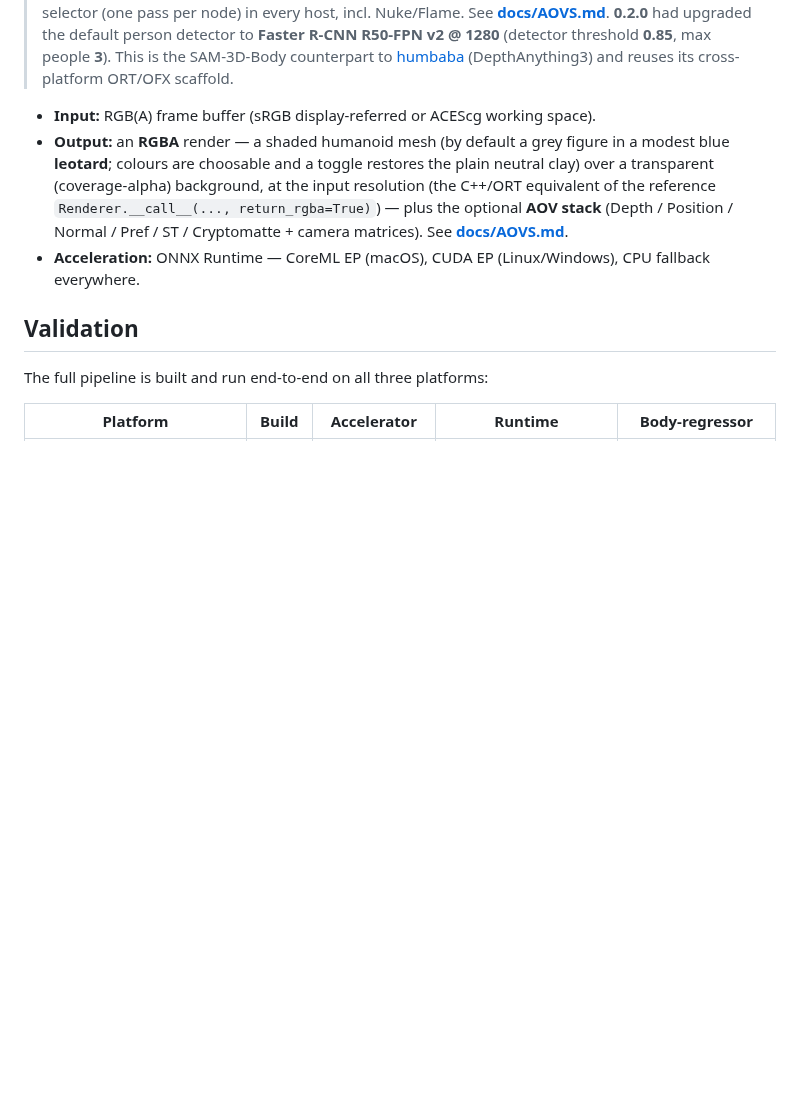
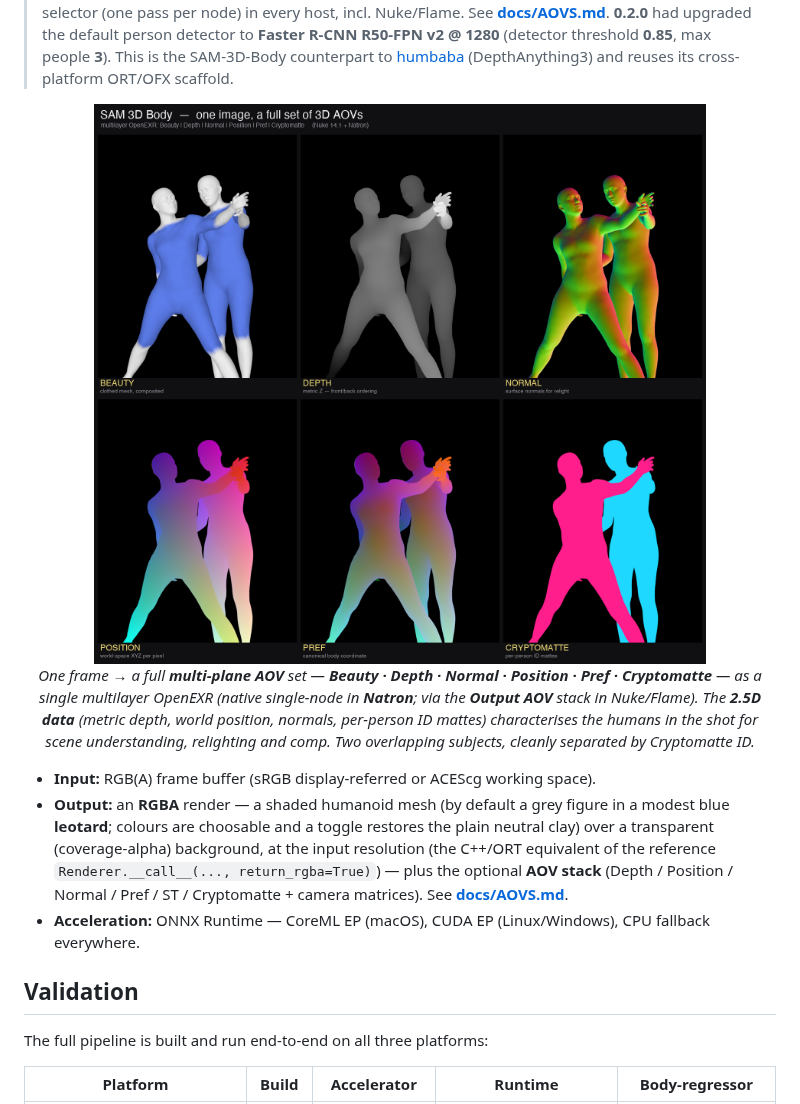
Before and after one commit to samhodge-tokgan/Hastur, a Markdown page: README.md, the part around the change. Rendered like a GitHub page; pictures changed too: docs/screenshots/aov_contact_sheet.png (added); blank space fills up the shorter version.

Commit message:
docs: add AOV contact sheet to README — 2.5D scene data for humans in shot (#28)
Use of AOVs to have 2.5D data to characterise scene understanding for
humans in shot: a single frame of two overlapping subjects broken out into
Beauty, Depth, Normal, Position, Pref and Cryptomatte passes, delivered as a
multilayer OpenEXR (native single-node multi-plane in Natron; Output AOV
stack in Nuke/Flame). Front/back subjects cleanly separated by per-person
Cryptomatte ID.

Co-authored-by: Sam Hodge <sam.hodge@gmail.com>
Co-authored-by: Claude Opus 4.8 (1M context) <noreply@anthropic.com>

```diff
--- a/README.md
+++ b/README.md
@@ -22,6 +22,14 @@ mesh(es) from a single frame and renders them **in neutral grey with a coverage
 > **0.2.0** had upgraded the default person detector to **Faster R-CNN R50-FPN v2 @ 1280** (detector threshold **0.85**,
 > max people **3**). This is the SAM-3D-Body counterpart to
 > [humbaba](https://github.com/samhodge-tokgan/humbaba) (DepthAnything3) and reuses its cross-platform ORT/OFX scaffold.
+
+<p align="center">
+  <img src="docs/screenshots/aov_contact_sheet.png" width="720" alt="One frame of two overlapping people, broken out into Beauty, Depth, Normal, Position, Pref and Cryptomatte AOV passes"><br>
+  <em>One frame → a full <b>multi-plane AOV</b> set — <b>Beauty · Depth · Normal · Position · Pref · Cryptomatte</b> — as a single
+  multilayer OpenEXR (native single-node in <b>Natron</b>; via the <b>Output AOV</b> stack in Nuke/Flame). The <b>2.5D data</b>
+  (metric depth, world position, normals, per-person ID mattes) characterises the humans in the shot for scene understanding,
+  relighting and comp. Two overlapping subjects, cleanly separated by Cryptomatte ID.</em>
+</p>
 
 - **Input:** RGB(A) frame buffer (sRGB display-referred or ACEScg working space).
 - **Output:** an **RGBA** render — a shaded humanoid mesh (by default a grey figure in a modest blue **leotard**;
```
